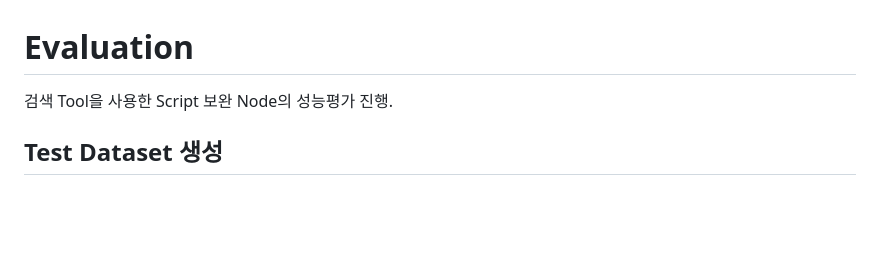
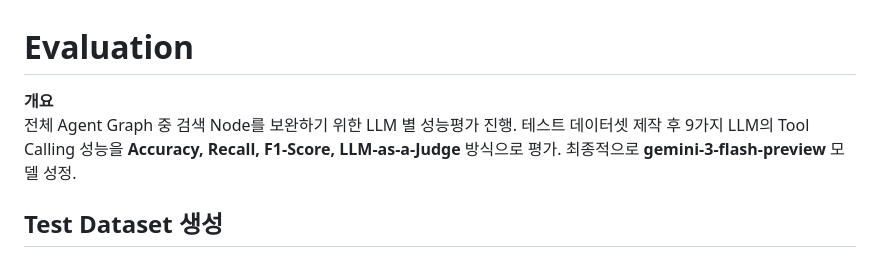
Before and after one commit to leejunho12316/Educational_Video_Generator, a Markdown page: README.md, the part around one of its changes. GitHub-like rendering; blank space fills up the shorter version.

Commit message:
LLM별 Evaluation, LLM-as-a-Judge README

```diff
--- a/README.md
+++ b/README.md
@@ -306,7 +306,10 @@ RAG는 정보 검색과 콘텐츠 생성을 결합하여 데이터 활용의 효
 
 # Evaluation
 
-검색 Tool을 사용한 Script 보완 Node의 성능평가 진행.
+**개요**<br>
+전체 Agent Graph 중 검색 Node를 보완하기 위한 LLM 별 성능평가 진행.
+테스트 데이터셋 제작 후 9가지 LLM의 Tool Calling 성능을 **Accuracy, Recall, F1-Score, LLM-as-a-Judge** 방식으로 평가.
+최종적으로 **gemini-3-flash-preview** 모델 성정.
 
 ## Test Dataset 생성
 
```
Also changed, not shown: other parts of README.md (+5 -5 lines).
